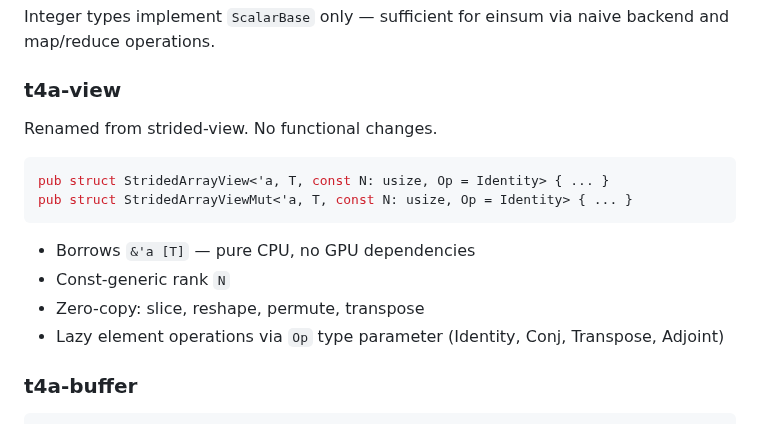
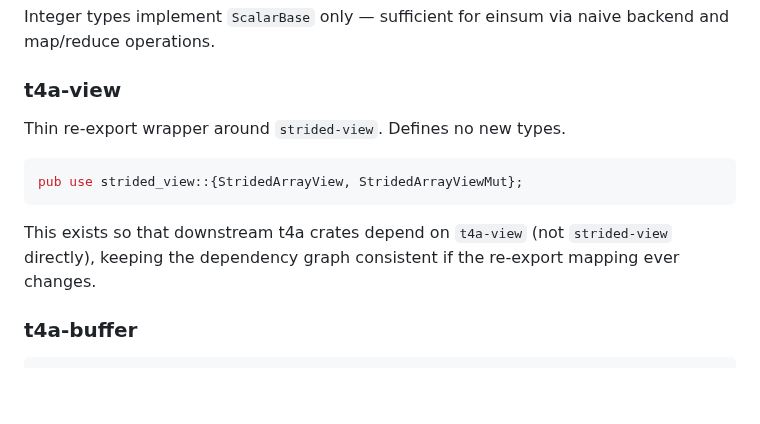
Before and after one commit to tensor4all/tensor4all-meta, a Markdown page: docs/design/t4a_unified_tensor_backend.md, the part around the change. Drawn GitHub-style; blank space fills up the shorter version.

Commit message:
Fix t4a-view section: thin re-export, not new types
Co-Authored-By: Claude Opus 4.6 <noreply@anthropic.com>

````diff
--- a/docs/design/t4a_unified_tensor_backend.md
+++ b/docs/design/t4a_unified_tensor_backend.md
@@ -300,17 +300,15 @@ backend and map/reduce operations.
 
 ### t4a-view
 
-Renamed from strided-view. No functional changes.
+Thin re-export wrapper around `strided-view`. Defines no new types.
 
 ```rust
-pub struct StridedArrayView<'a, T, const N: usize, Op = Identity> { ... }
-pub struct StridedArrayViewMut<'a, T, const N: usize, Op = Identity> { ... }
+pub use strided_view::{StridedArrayView, StridedArrayViewMut};
 ```
 
-- Borrows `&'a [T]` — pure CPU, no GPU dependencies
-- Const-generic rank `N`
-- Zero-copy: slice, reshape, permute, transpose
-- Lazy element operations via `Op` type parameter (Identity, Conj, Transpose, Adjoint)
+This exists so that downstream t4a crates depend on `t4a-view` (not
+`strided-view` directly), keeping the dependency graph consistent if
+the re-export mapping ever changes.
 
 ### t4a-buffer
 
````
